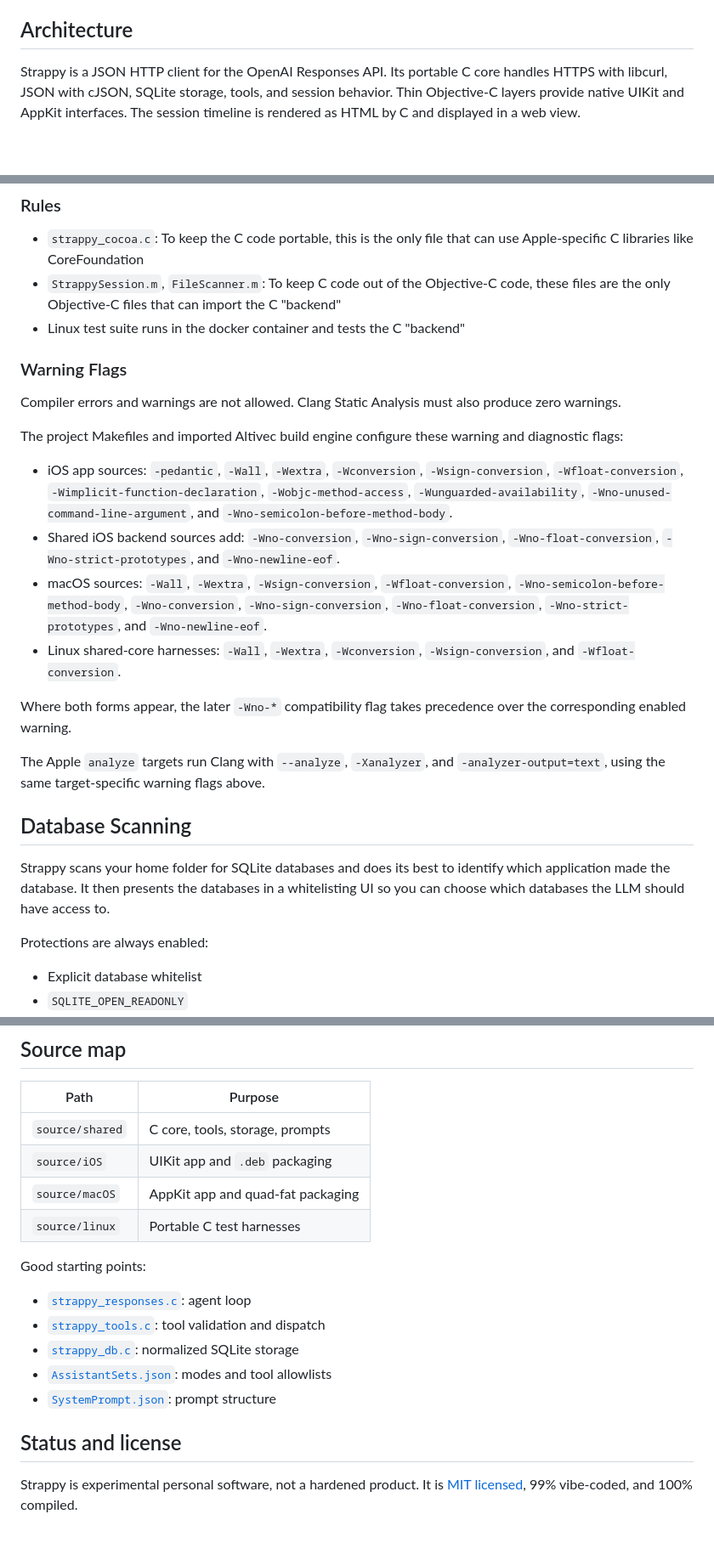
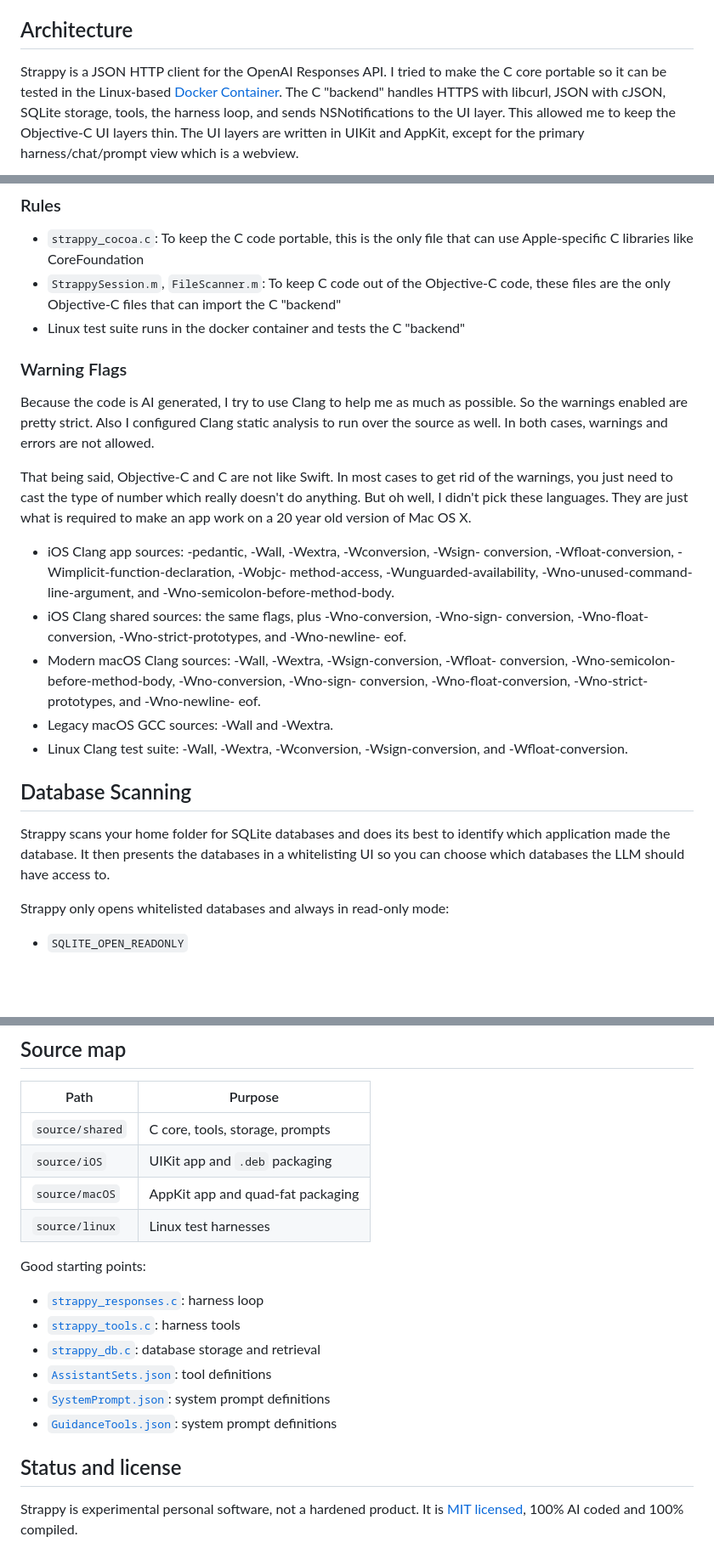
Before and after one commit to jeffreybergier/Strappy-Cocoa, a Markdown page: README.md, 3 parts joined by grey strips. Shown at 85% size. Drawn GitHub-style; blank space fills up the shorter version.

Commit message:
[Docs] Updated readme

````diff
--- a/README.md
+++ b/README.md
@@ -76,9 +79,12 @@ Sources: [`GuidanceTools.json`](source/shared/Resources/GuidanceTools.json) and
 
 ## Architecture
 
-Strappy is a JSON HTTP client for the OpenAI Responses API. Its portable C core
-handles HTTPS with libcurl, JSON with cJSON, SQLite storage, tools, and session
-behavior. Thin Objective-C layers provide native UIKit and AppKit interfaces.
-The session timeline is rendered as HTML by C and displayed in a web view.
+Strappy is a JSON HTTP client for the OpenAI Responses API. I tried to make the
+C core portable so it can be tested in the Linux-based
+[Docker Container](https://github.com/jeffreybergier/AltivecIntelligence).
+The C "backend" handles HTTPS with libcurl, JSON with cJSON, SQLite storage,
+tools, the harness loop, and sends NSNotifications to the UI layer. This allowed
+me to keep the Objective-C UI layers thin. The UI layers are written in UIKit
+and AppKit, except for the primary harness/chat/prompt view which is a webview.
 
 ```mermaid
@@ -99,37 +100,36 @@ flowchart LR
 - `strappy_cocoa.c`: To keep the C code portable, this is the only file that
    can use Apple-specific C libraries like CoreFoundation
 - `StrappySession.m`, `FileScanner.m`: To keep C code out of the Objective-C
-   code, these files are the only Objective-C files that can import the C "backend"
+   code, these files are the only Objective-C files that can import the C
+   "backend"
 - Linux test suite runs in the docker container and tests the C "backend"
 
 ### Warning Flags
 
-Compiler errors and warnings are not allowed. Clang Static Analysis must also
-produce zero warnings.
+Because the code is AI generated, I try to use Clang to help me as much as
+possible. So the warnings enabled are pretty strict. Also I configured
+Clang static analysis to run over the source as well. In both cases,
+warnings and errors are not allowed.
 
-The project Makefiles and imported Altivec build engine configure these
-warning and diagnostic flags:
+That being said, Objective-C and C are not like Swift. In most cases to get
+rid of the warnings, you just need to cast the type of number which really
+doesn't do anything. But oh well, I didn't pick these languages. They are
+just what is required to make an app work on a 20 year old version of Mac OS X.
 
-- iOS app sources: `-pedantic`, `-Wall`, `-Wextra`, `-Wconversion`,
-  `-Wsign-conversion`, `-Wfloat-conversion`,
-  `-Wimplicit-function-declaration`, `-Wobjc-method-access`,
-  `-Wunguarded-availability`, `-Wno-unused-command-line-argument`, and
-  `-Wno-semicolon-before-method-body`.
-- Shared iOS backend sources add: `-Wno-conversion`,
-  `-Wno-sign-conversion`, `-Wno-float-conversion`,
-  `-Wno-strict-prototypes`, and `-Wno-newline-eof`.
-- macOS sources: `-Wall`, `-Wextra`, `-Wsign-conversion`,
-  `-Wfloat-conversion`, `-Wno-semicolon-before-method-body`,
-  `-Wno-conversion`, `-Wno-sign-conversion`, `-Wno-float-conversion`,
-  `-Wno-strict-prototypes`, and `-Wno-newline-eof`.
-- Linux shared-core harnesses: `-Wall`, `-Wextra`, `-Wconversion`,
-  `-Wsign-conversion`, and `-Wfloat-conversion`.
-
-Where both forms appear, the later `-Wno-*` compatibility flag takes
-precedence over the corresponding enabled warning.
-
-The Apple `analyze` targets run Clang with `--analyze`, `-Xanalyzer`, and
-`-analyzer-output=text`, using the same target-specific warning flags above.
+- iOS Clang app sources: -pedantic, -Wall, -Wextra, -Wconversion, -Wsign-
+  conversion, -Wfloat-conversion, -Wimplicit-function-declaration, -Wobjc-
+  method-access, -Wunguarded-availability, -Wno-unused-command-line-argument,
+  and -Wno-semicolon-before-method-body.
+- iOS Clang shared sources: the same flags, plus -Wno-conversion, -Wno-sign-
+  conversion, -Wno-float-conversion, -Wno-strict-prototypes, and -Wno-newline-
+  eof.
+- Modern macOS Clang sources: -Wall, -Wextra, -Wsign-conversion, -Wfloat-
+  conversion, -Wno-semicolon-before-method-body, -Wno-conversion, -Wno-sign-
+  conversion, -Wno-float-conversion, -Wno-strict-prototypes, and -Wno-newline-
+  eof.
+- Legacy macOS GCC sources: -Wall and -Wextra.
+- Linux Clang test suite: -Wall, -Wextra, -Wconversion, -Wsign-conversion, and
+  -Wfloat-conversion.
 
 ## Database Scanning
 
@@ -138,7 +138,6 @@ identify which application made the database. It then presents the databases
 in a whitelisting UI so you can choose which databases the LLM should have
 access to.
 
-Protections are always enabled:
+Strappy only opens whitelisted databases and always in read-only mode:
 
-- Explicit database whitelist
 - `SQLITE_OPEN_READONLY`
@@ -266,17 +250,18 @@ docker compose run --rm make clean test
 | `source/shared` | C core, tools, storage, prompts |
 | `source/iOS` | UIKit app and `.deb` packaging |
 | `source/macOS` | AppKit app and quad-fat packaging |
-| `source/linux` | Portable C test harnesses |
+| `source/linux` | Linux test harnesses |
 
 Good starting points:
 
-- [`strappy_responses.c`](source/shared/strappy_responses.c): agent loop
-- [`strappy_tools.c`](source/shared/strappy_tools.c): tool validation and dispatch
-- [`strappy_db.c`](source/shared/strappy_db.c): normalized SQLite storage
-- [`AssistantSets.json`](source/shared/Resources/AssistantSets.json): modes and tool allowlists
-- [`SystemPrompt.json`](source/shared/Resources/SystemPrompt.json): prompt structure
+- [`strappy_responses.c`](source/shared/strappy_responses.c): harness loop
+- [`strappy_tools.c`](source/shared/strappy_tools.c): harness tools
+- [`strappy_db.c`](source/shared/strappy_db.c): database storage and retrieval
+- [`AssistantSets.json`](source/shared/Resources/AssistantSets.json): tool definitions
+- [`SystemPrompt.json`](source/shared/Resources/SystemPrompt.json): system prompt definitions
+- [`GuidanceTools.json`](source/shared/Resources/GuidanceTools.json): system prompt definitions
 
 ## Status and license
 
 Strappy is experimental personal software, not a hardened product. It is
-[MIT licensed](LICENSE), 99% vibe-coded, and 100% compiled.
+[MIT licensed](LICENSE), 100% AI coded and 100% compiled.
````
Also changed, not shown: other parts of README.md (+39 -56 lines).
